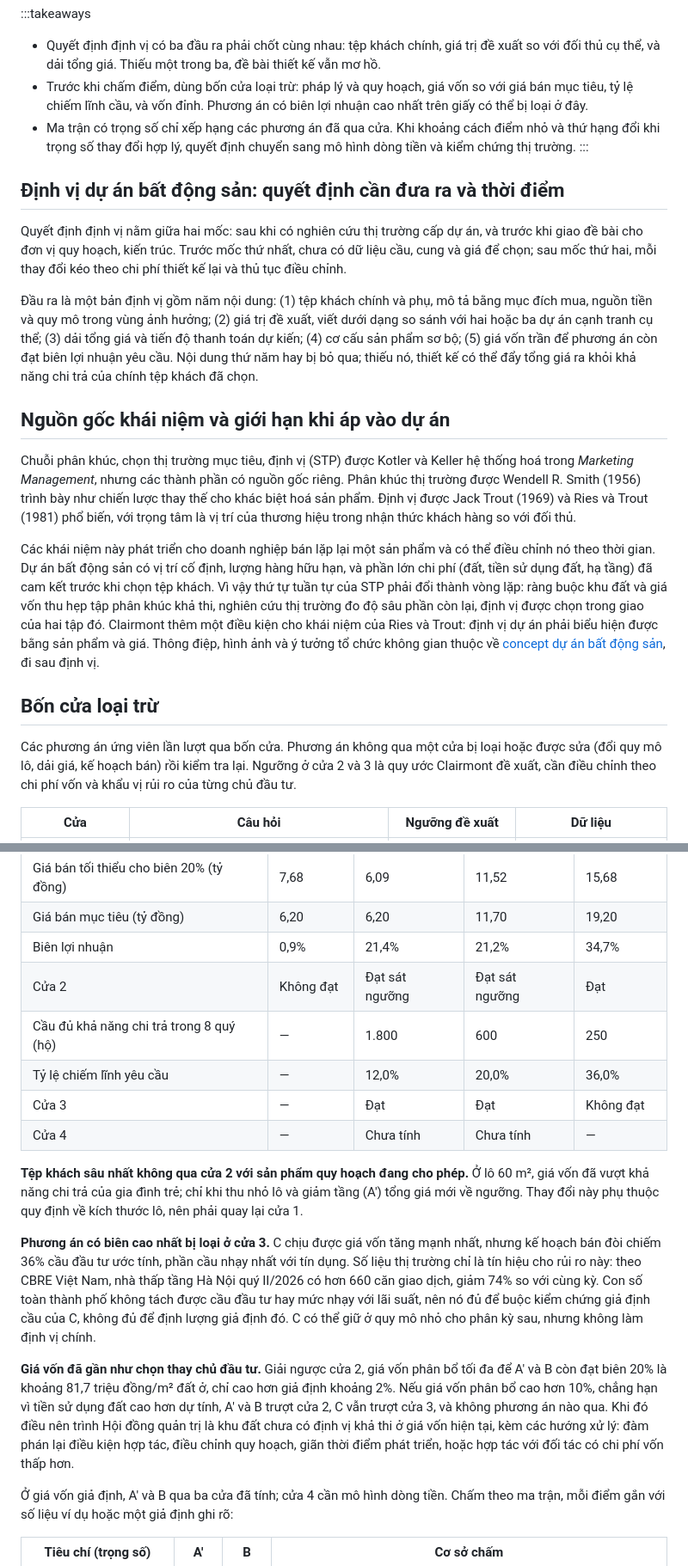
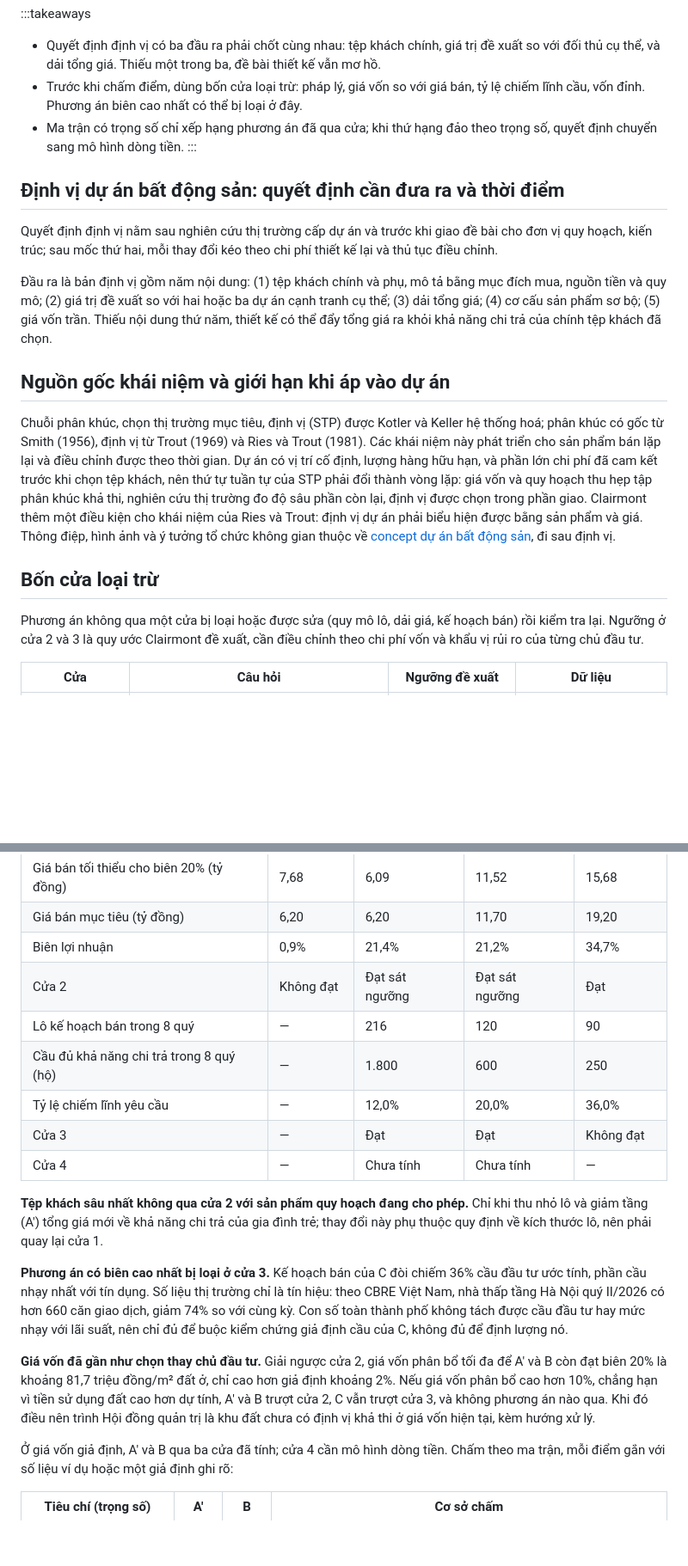
Before and after one commit to clairmontvietnam/CLAIRMONT_WEBSITE, a Markdown page: content/posts/dinh-vi-du-an-bat-dong-san-truoc-thiet-ke.md, 2 parts joined by grey strips. Shown at 86% size. Drawn GitHub-style; blank space fills up the shorter version.

Commit message:
Nháp V2.0 lô 1 vòng sửa: lưu tạm bài BĐS đang sửa
Co-Authored-By: Claude Opus 5.5 <noreply@anthropic.com>
Claude-Session: https://claude.ai/code/session_01RsQMJdXRzb1hm687bT1HaA

```diff
--- a/content/posts/dinh-vi-du-an-bat-dong-san-truoc-thiet-ke.md
+++ b/content/posts/dinh-vi-du-an-bat-dong-san-truoc-thiet-ke.md
@@ -14,25 +14,23 @@ author: Clairmont Group
 
 :::takeaways
 - Quyết định định vị có ba đầu ra phải chốt cùng nhau: tệp khách chính, giá trị đề xuất so với đối thủ cụ thể, và dải tổng giá. Thiếu một trong ba, đề bài thiết kế vẫn mơ hồ.
-- Trước khi chấm điểm, dùng bốn cửa loại trừ: pháp lý và quy hoạch, giá vốn so với giá bán mục tiêu, tỷ lệ chiếm lĩnh cầu, và vốn đỉnh. Phương án có biên lợi nhuận cao nhất trên giấy có thể bị loại ở đây.
-- Ma trận có trọng số chỉ xếp hạng các phương án đã qua cửa. Khi khoảng cách điểm nhỏ và thứ hạng đổi khi trọng số thay đổi hợp lý, quyết định chuyển sang mô hình dòng tiền và kiểm chứng thị trường.
+- Trước khi chấm điểm, dùng bốn cửa loại trừ: pháp lý, giá vốn so với giá bán, tỷ lệ chiếm lĩnh cầu, vốn đỉnh. Phương án biên cao nhất có thể bị loại ở đây.
+- Ma trận có trọng số chỉ xếp hạng phương án đã qua cửa; khi thứ hạng đảo theo trọng số, quyết định chuyển sang mô hình dòng tiền.
 :::
 
 ## Định vị dự án bất động sản: quyết định cần đưa ra và thời điểm
 
-Quyết định định vị nằm giữa hai mốc: sau khi có nghiên cứu thị trường cấp dự án, và trước khi giao đề bài cho đơn vị quy hoạch, kiến trúc. Trước mốc thứ nhất, chưa có dữ liệu cầu, cung và giá để chọn; sau mốc thứ hai, mỗi thay đổi kéo theo chi phí thiết kế lại và thủ tục điều chỉnh.
+Quyết định định vị nằm sau nghiên cứu thị trường cấp dự án và trước khi giao đề bài cho đơn vị quy hoạch, kiến trúc; sau mốc thứ hai, mỗi thay đổi kéo theo chi phí thiết kế lại và thủ tục điều chỉnh.
 
-Đầu ra là một bản định vị gồm năm nội dung: (1) tệp khách chính và phụ, mô tả bằng mục đích mua, nguồn tiền và quy mô trong vùng ảnh hưởng; (2) giá trị đề xuất, viết dưới dạng so sánh với hai hoặc ba dự án cạnh tranh cụ thể; (3) dải tổng giá và tiến độ thanh toán dự kiến; (4) cơ cấu sản phẩm sơ bộ; (5) giá vốn trần để phương án còn đạt biên lợi nhuận yêu cầu. Nội dung thứ năm hay bị bỏ qua; thiếu nó, thiết kế có thể đẩy tổng giá ra khỏi khả năng chi trả của chính tệp khách đã chọn.
+Đầu ra là bản định vị gồm năm nội dung: (1) tệp khách chính và phụ, mô tả bằng mục đích mua, nguồn tiền và quy mô; (2) giá trị đề xuất so với hai hoặc ba dự án cạnh tranh cụ thể; (3) dải tổng giá; (4) cơ cấu sản phẩm sơ bộ; (5) giá vốn trần. Thiếu nội dung thứ năm, thiết kế có thể đẩy tổng giá ra khỏi khả năng chi trả của chính tệp khách đã chọn.
 
 ## Nguồn gốc khái niệm và giới hạn khi áp vào dự án
 
-Chuỗi phân khúc, chọn thị trường mục tiêu, định vị (STP) được Kotler và Keller hệ thống hoá trong *Marketing Management*, nhưng các thành phần có nguồn gốc riêng. Phân khúc thị trường được Wendell R. Smith (1956) trình bày như chiến lược thay thế cho khác biệt hoá sản phẩm. Định vị được Jack Trout (1969) và Ries và Trout (1981) phổ biến, với trọng tâm là vị trí của thương hiệu trong nhận thức khách hàng so với đối thủ.
-
-Các khái niệm này phát triển cho doanh nghiệp bán lặp lại một sản phẩm và có thể điều chỉnh nó theo thời gian. Dự án bất động sản có vị trí cố định, lượng hàng hữu hạn, và phần lớn chi phí (đất, tiền sử dụng đất, hạ tầng) đã cam kết trước khi chọn tệp khách. Vì vậy thứ tự tuần tự của STP phải đổi thành vòng lặp: ràng buộc khu đất và giá vốn thu hẹp tập phân khúc khả thi, nghiên cứu thị trường đo độ sâu phần còn lại, định vị được chọn trong giao của hai tập đó. Clairmont thêm một điều kiện cho khái niệm của Ries và Trout: định vị dự án phải biểu hiện được bằng sản phẩm và giá. Thông điệp, hình ảnh và ý tưởng tổ chức không gian thuộc về [concept dự án bất động sản](/goc-nhin/concept-du-an-bat-dong-san/), đi sau định vị.
+Chuỗi phân khúc, chọn thị trường mục tiêu, định vị (STP) được Kotler và Keller hệ thống hoá; phân khúc có gốc từ Smith (1956), định vị từ Trout (1969) và Ries và Trout (1981). Các khái niệm này phát triển cho sản phẩm bán lặp lại và điều chỉnh được theo thời gian. Dự án có vị trí cố định, lượng hàng hữu hạn, và phần lớn chi phí đã cam kết trước khi chọn tệp khách, nên thứ tự tuần tự của STP phải đổi thành vòng lặp: giá vốn và quy hoạch thu hẹp tập phân khúc khả thi, nghiên cứu thị trường đo độ sâu phần còn lại, định vị được chọn trong phần giao. Clairmont thêm một điều kiện cho khái niệm của Ries và Trout: định vị dự án phải biểu hiện được bằng sản phẩm và giá. Thông điệp, hình ảnh và ý tưởng tổ chức không gian thuộc về [concept dự án bất động sản](/goc-nhin/concept-du-an-bat-dong-san/), đi sau định vị.
 
 ## Bốn cửa loại trừ
 
-Các phương án ứng viên lần lượt qua bốn cửa. Phương án không qua một cửa bị loại hoặc được sửa (đổi quy mô lô, dải giá, kế hoạch bán) rồi kiểm tra lại. Ngưỡng ở cửa 2 và 3 là quy ước Clairmont đề xuất, cần điều chỉnh theo chi phí vốn và khẩu vị rủi ro của từng chủ đầu tư.
+Phương án không qua một cửa bị loại hoặc được sửa (quy mô lô, dải giá, kế hoạch bán) rồi kiểm tra lại. Ngưỡng ở cửa 2 và 3 là quy ước Clairmont đề xuất, cần điều chỉnh theo chi phí vốn và khẩu vị rủi ro của từng chủ đầu tư.
 
 | Cửa | Câu hỏi | Ngưỡng đề xuất | Dữ liệu |
 |---|---|---|---|
@@ -85,16 +81,17 @@ Phương án: **A**, gia đình trẻ mua để ở, khả năng chi trả tối
 | Giá bán mục tiêu (tỷ đồng) | 6,20 | 6,20 | 11,70 | 19,20 |
 | Biên lợi nhuận | 0,9% | 21,4% | 21,2% | 34,7% |
 | Cửa 2 | Không đạt | Đạt sát ngưỡng | Đạt sát ngưỡng | Đạt |
+| Lô kế hoạch bán trong 8 quý | — | 216 | 120 | 90 |
 | Cầu đủ khả năng chi trả trong 8 quý (hộ) | — | 1.800 | 600 | 250 |
 | Tỷ lệ chiếm lĩnh yêu cầu | — | 12,0% | 20,0% | 36,0% |
 | Cửa 3 | — | Đạt | Đạt | Không đạt |
 | Cửa 4 | — | Chưa tính | Chưa tính | — |
 
-**Tệp khách sâu nhất không qua cửa 2 với sản phẩm quy hoạch đang cho phép.** Ở lô 60 m², giá vốn đã vượt khả năng chi trả của gia đình trẻ; chỉ khi thu nhỏ lô và giảm tầng (A') tổng giá mới về ngưỡng. Thay đổi này phụ thuộc quy định về kích thước lô, nên phải quay lại cửa 1.
+**Tệp khách sâu nhất không qua cửa 2 với sản phẩm quy hoạch đang cho phép.** Chỉ khi thu nhỏ lô và giảm tầng (A') tổng giá mới về khả năng chi trả của gia đình trẻ; thay đổi này phụ thuộc quy định về kích thước lô, nên phải quay lại cửa 1.
 
-**Phương án có biên cao nhất bị loại ở cửa 3.** C chịu được giá vốn tăng mạnh nhất, nhưng kế hoạch bán đòi chiếm 36% cầu đầu tư ước tính, phần cầu nhạy nhất với tín dụng. Số liệu thị trường chỉ là tín hiệu cho rủi ro này: theo CBRE Việt Nam, nhà thấp tầng Hà Nội quý II/2026 có hơn 660 căn giao dịch, giảm 74% so với cùng kỳ. Con số toàn thành phố không tách được cầu đầu tư hay mức nhạy với lãi suất, nên nó đủ để buộc kiểm chứng giả định cầu của C, không đủ để định lượng giả định đó. C có thể giữ ở quy mô nhỏ cho phân kỳ sau, nhưng không làm định vị chính.
+**Phương án có biên cao nhất bị loại ở cửa 3.** Kế hoạch bán của C đòi chiếm 36% cầu đầu tư ước tính, phần cầu nhạy nhất với tín dụng. Số liệu thị trường chỉ là tín hiệu: theo CBRE Việt Nam, nhà thấp tầng Hà Nội quý II/2026 có hơn 660 căn giao dịch, giảm 74% so với cùng kỳ. Con số toàn thành phố không tách được cầu đầu tư hay mức nhạy với lãi suất, nên chỉ đủ để buộc kiểm chứng giả định cầu của C, không đủ để định lượng nó.
 
-**Giá vốn đã gần như chọn thay chủ đầu tư.** Giải ngược cửa 2, giá vốn phân bổ tối đa để A' và B còn đạt biên 20% là khoảng 81,7 triệu đồng/m² đất ở, chỉ cao hơn giả định khoảng 2%. Nếu giá vốn phân bổ cao hơn 10%, chẳng hạn vì tiền sử dụng đất cao hơn dự tính, A' và B trượt cửa 2, C vẫn trượt cửa 3, và không phương án nào qua. Khi đó điều nên trình Hội đồng quản trị là khu đất chưa có định vị khả thi ở giá vốn hiện tại, kèm các hướng xử lý: đàm phán lại điều kiện hợp tác, điều chỉnh quy hoạch, giãn thời điểm phát triển, hoặc hợp tác với đối tác có chi phí vốn thấp hơn.
+**Giá vốn đã gần như chọn thay chủ đầu tư.** Giải ngược cửa 2, giá vốn phân bổ tối đa để A' và B còn đạt biên 20% là khoảng 81,7 triệu đồng/m² đất ở, chỉ cao hơn giả định khoảng 2%. Nếu giá vốn phân bổ cao hơn 10%, chẳng hạn vì tiền sử dụng đất cao hơn dự tính, A' và B trượt cửa 2, C vẫn trượt cửa 3, và không phương án nào qua. Khi đó điều nên trình Hội đồng quản trị là khu đất chưa có định vị khả thi ở giá vốn hiện tại, kèm hướng xử lý.
 
 Ở giá vốn giả định, A' và B qua ba cửa đã tính; cửa 4 cần mô hình dòng tiền. Chấm theo ma trận, mỗi điểm gắn với số liệu ví dụ hoặc một giả định ghi rõ:
 
```
Also changed, not shown: other parts of content/posts/dinh-vi-du-an-bat-dong-san-truoc-thiet-ke.md (+20 -23 lines), content/posts/concept-du-an-bat-dong-san.md (+19 -17 lines), content/posts/thuong-hieu-du-an-bat-dong-san.md (+63 -55 lines).
